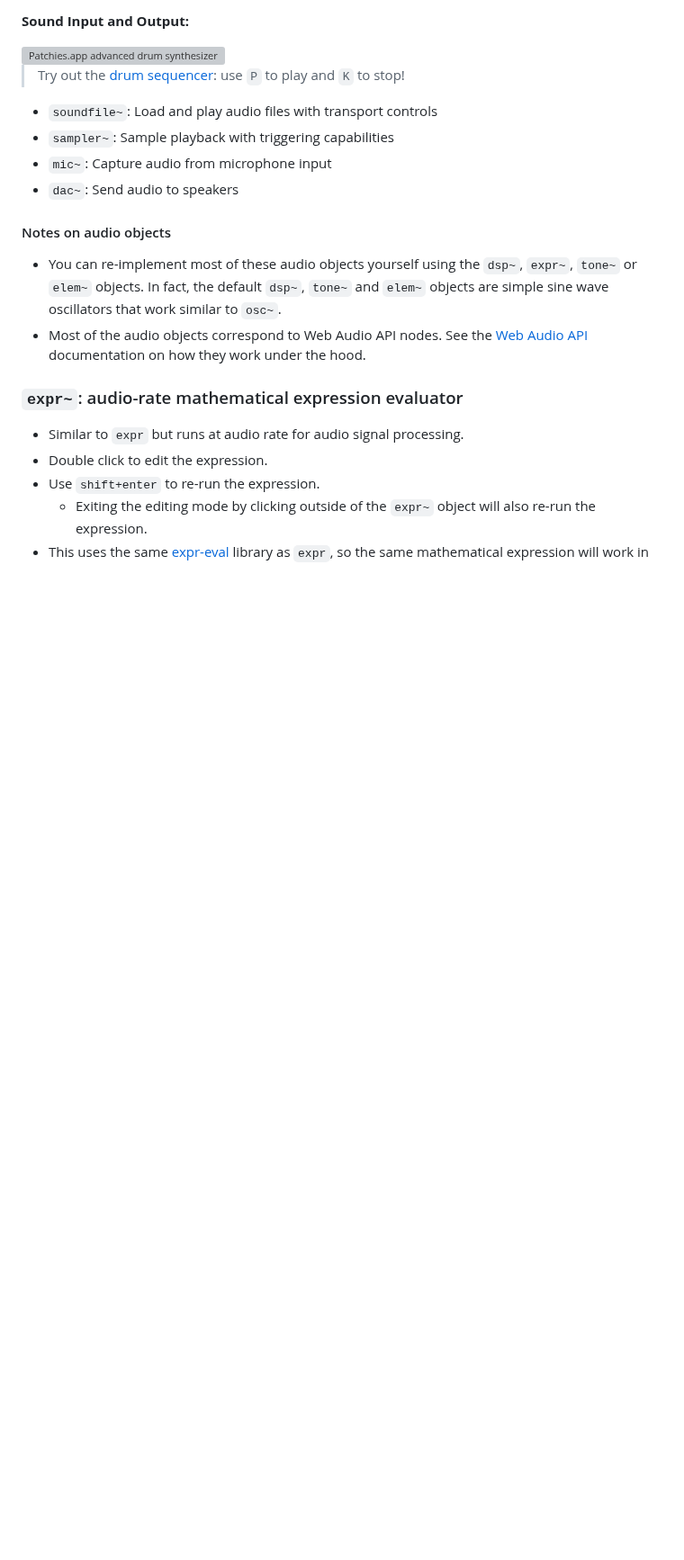
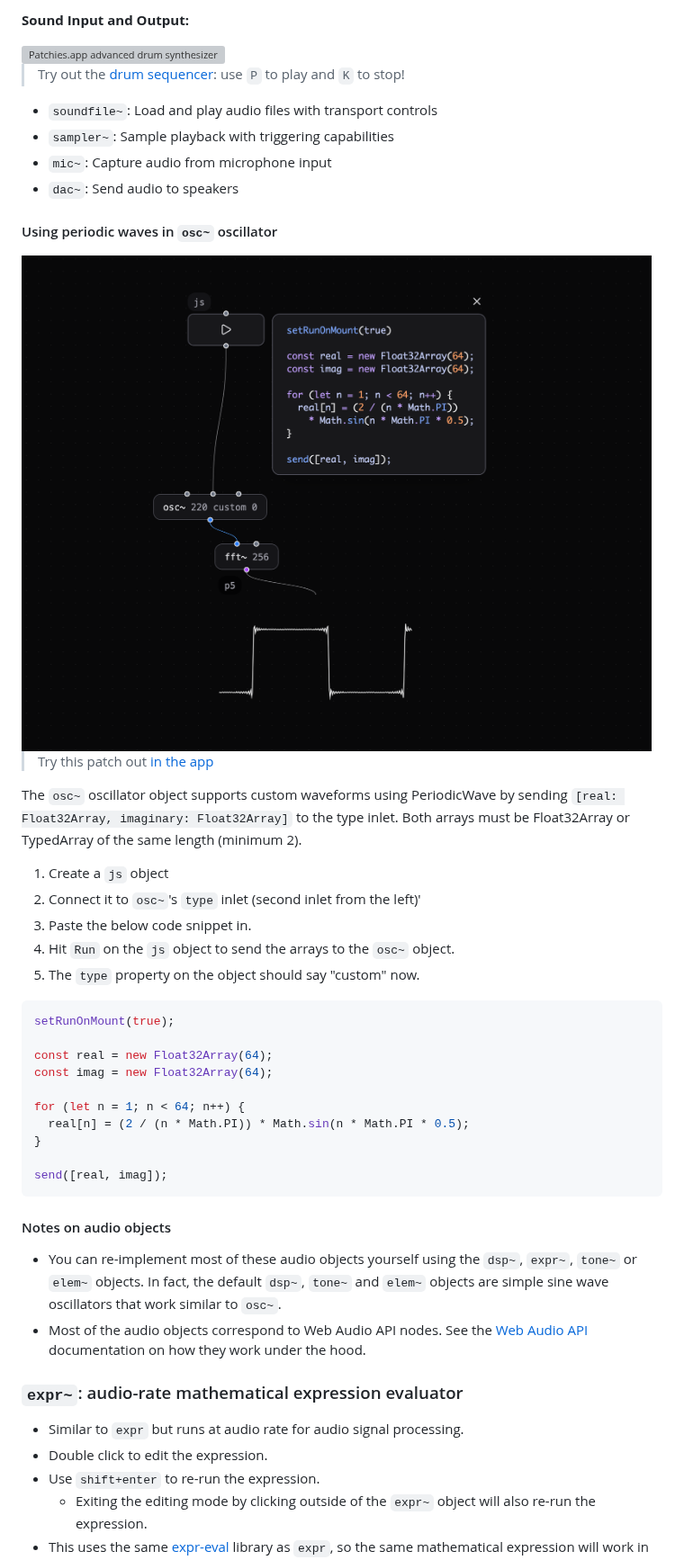
Before and after one commit to heypoom/patchies, a Markdown page: README.md, the part around the change. Shown at 90% size. Drawn GitHub-style; pictures changed too: docs/images/patchies-periodic-waves.png (added); blank space fills up the shorter version; grey boxes are pictures that could not be loaded.

Commit message:
docs: document periodic wave oscillator

````diff
--- a/README.md
+++ b/README.md
@@ -676,6 +676,33 @@ These objects run on _audio rate_, which means they process audio signals in rea
 - `mic~`: Capture audio from microphone input
 - `dac~`: Send audio to speakers
 
+#### Using periodic waves in `osc~` oscillator
+
+<img src="./docs/images/patchies-periodic-waves.png" alt="Patchies.app periodic wave oscillator" width="700">
+
+> Try this patch out [in the app](https://patchies.app/?id=ocj3v2xp790gq8u)
+
+The `osc~` oscillator object supports custom waveforms using PeriodicWave by sending `[real: Float32Array, imaginary: Float32Array]` to the type inlet. Both arrays must be Float32Array or TypedArray of the same length (minimum 2).
+
+1. Create a `js` object
+2. Connect it to `osc~`'s `type` inlet (second inlet from the left)'
+3. Paste the below code snippet in.
+4. Hit `Run` on the `js` object to send the arrays to the `osc~` object.
+5. The `type` property on the object should say "custom" now.
+
+```js
+setRunOnMount(true);
+
+const real = new Float32Array(64);
+const imag = new Float32Array(64);
+
+for (let n = 1; n < 64; n++) {
+  real[n] = (2 / (n * Math.PI)) * Math.sin(n * Math.PI * 0.5);
+}
+
+send([real, imag]);
+```
+
 #### Notes on audio objects
 
 - You can re-implement most of these audio objects yourself using the `dsp~`, `expr~`, `tone~` or `elem~` objects. In fact, the default `dsp~`, `tone~` and `elem~` objects are simple sine wave oscillators that work similar to `osc~`.
````
Also changed, not shown: 1 other file.
